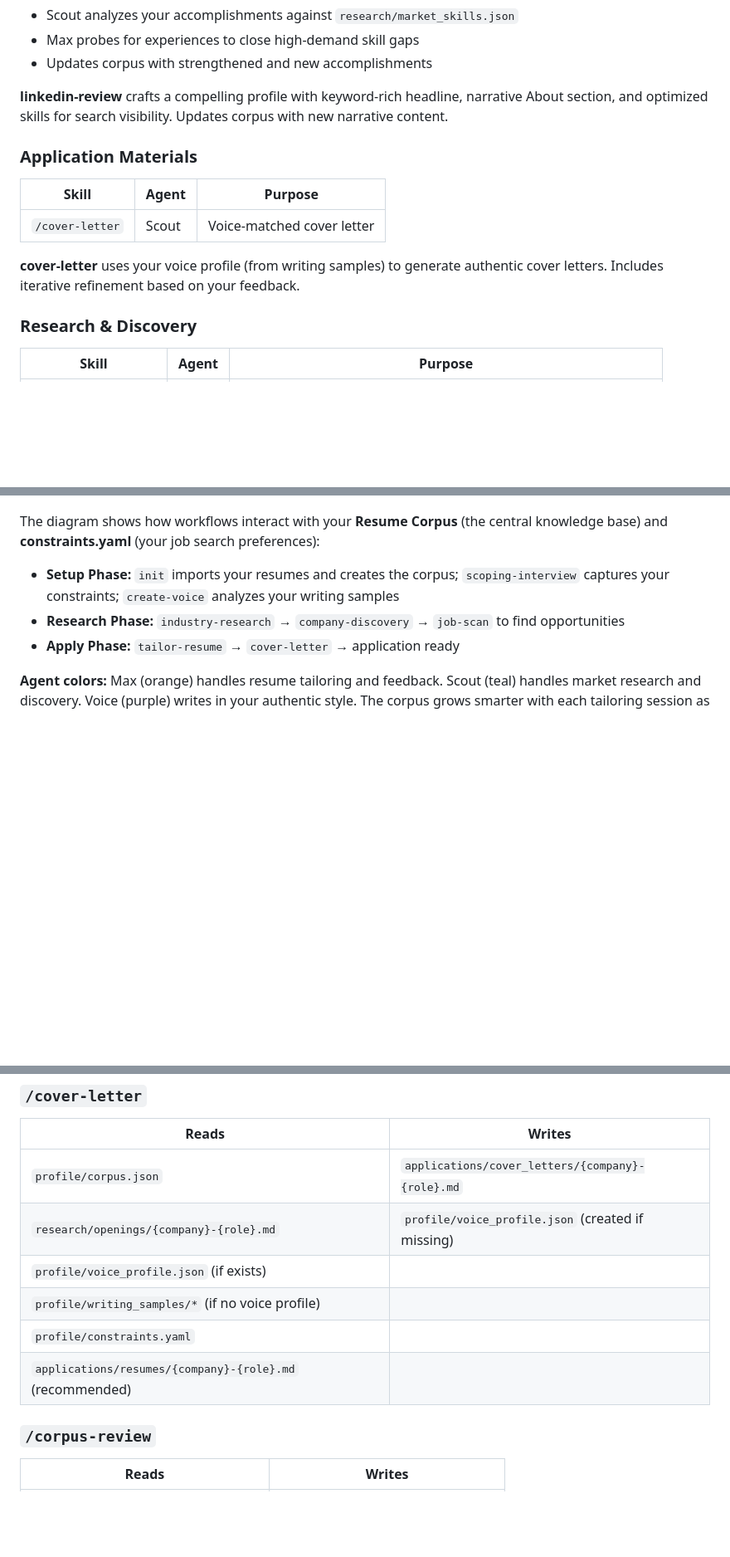
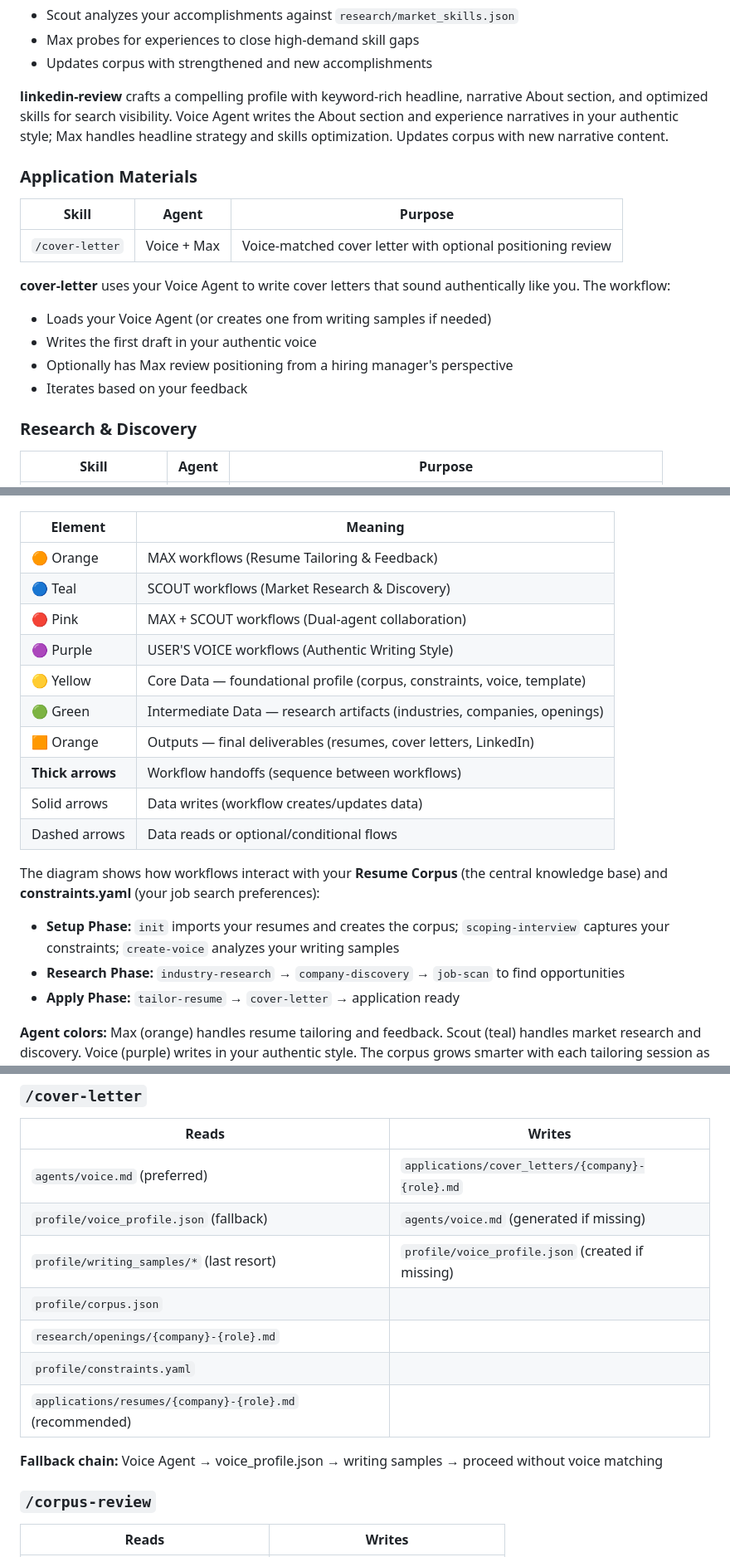
Before and after one commit to shindo107/job-coach-and-scout, a Markdown page: README.md, 3 parts joined by grey strips. Shown at 83% size. GitHub-like rendering; blank space fills up the shorter version.

````diff
--- a/README.md
+++ b/README.md
@@ -120,15 +127,19 @@ Both modes then:
 - Max probes for experiences to close high-demand skill gaps
 - Updates corpus with strengthened and new accomplishments
 
-**linkedin-review** crafts a compelling profile with keyword-rich headline, narrative About section, and optimized skills for search visibility. Updates corpus with new narrative content.
+**linkedin-review** crafts a compelling profile with keyword-rich headline, narrative About section, and optimized skills for search visibility. Voice Agent writes the About section and experience narratives in your authentic style; Max handles headline strategy and skills optimization. Updates corpus with new narrative content.
 
 ### Application Materials
 
 | Skill | Agent | Purpose |
 |-------|-------|---------|
-| `/cover-letter` | Scout | Voice-matched cover letter |
+| `/cover-letter` | Voice + Max | Voice-matched cover letter with optional positioning review |
 
-**cover-letter** uses your voice profile (from writing samples) to generate authentic cover letters. Includes iterative refinement based on your feedback.
+**cover-letter** uses your Voice Agent to write cover letters that sound authentically like you. The workflow:
+- Loads your Voice Agent (or creates one from writing samples if needed)
+- Writes the first draft in your authentic voice
+- Optionally has Max review positioning from a hiring manager's perspective
+- Iterates based on your feedback
 
 ### Research & Discovery
 
@@ -332,6 +357,19 @@ flowchart TB
     class market_skills,industries,companies,openings intermediateData
     class resumes,coverletters,linkedinmd outputData
 ```
+
+| Element | Meaning |
+|---------|---------|
+| 🟠 Orange | MAX workflows (Resume Tailoring & Feedback) |
+| 🔵 Teal | SCOUT workflows (Market Research & Discovery) |
+| 🔴 Pink | MAX + SCOUT workflows (Dual-agent collaboration) |
+| 🟣 Purple | USER'S VOICE workflows (Authentic Writing Style) |
+| 🟡 Yellow | Core Data — foundational profile (corpus, constraints, voice, template) |
+| 🟢 Green | Intermediate Data — research artifacts (industries, companies, openings) |
+| 🟧 Orange | Outputs — final deliverables (resumes, cover letters, LinkedIn) |
+| **Thick arrows** | Workflow handoffs (sequence between workflows) |
+| Solid arrows | Data writes (workflow creates/updates data) |
+| Dashed arrows | Data reads or optional/conditional flows |
 
 The diagram shows how workflows interact with your **Resume Corpus** (the central knowledge base) and **constraints.yaml** (your job search preferences):
 
@@ -599,12 +653,15 @@ Detailed read/write specifications for each workflow.
 
 | Reads | Writes |
 |-------|--------|
-| `profile/corpus.json` | `applications/cover_letters/{company}-{role}.md` |
-| `research/openings/{company}-{role}.md` | `profile/voice_profile.json` (created if missing) |
-| `profile/voice_profile.json` (if exists) | |
-| `profile/writing_samples/*` (if no voice profile) | |
+| `agents/voice.md` (preferred) | `applications/cover_letters/{company}-{role}.md` |
+| `profile/voice_profile.json` (fallback) | `agents/voice.md` (generated if missing) |
+| `profile/writing_samples/*` (last resort) | `profile/voice_profile.json` (created if missing) |
+| `profile/corpus.json` | |
+| `research/openings/{company}-{role}.md` | |
 | `profile/constraints.yaml` | |
 | `applications/resumes/{company}-{role}.md` (recommended) | |
+
+**Fallback chain:** Voice Agent → voice_profile.json → writing samples → proceed without voice matching
 
 ### `/corpus-review`
 
````
Also changed, not shown: other parts of README.md (+63 -22 lines), system_architecture.mermaid.md (+12 -11 lines).
